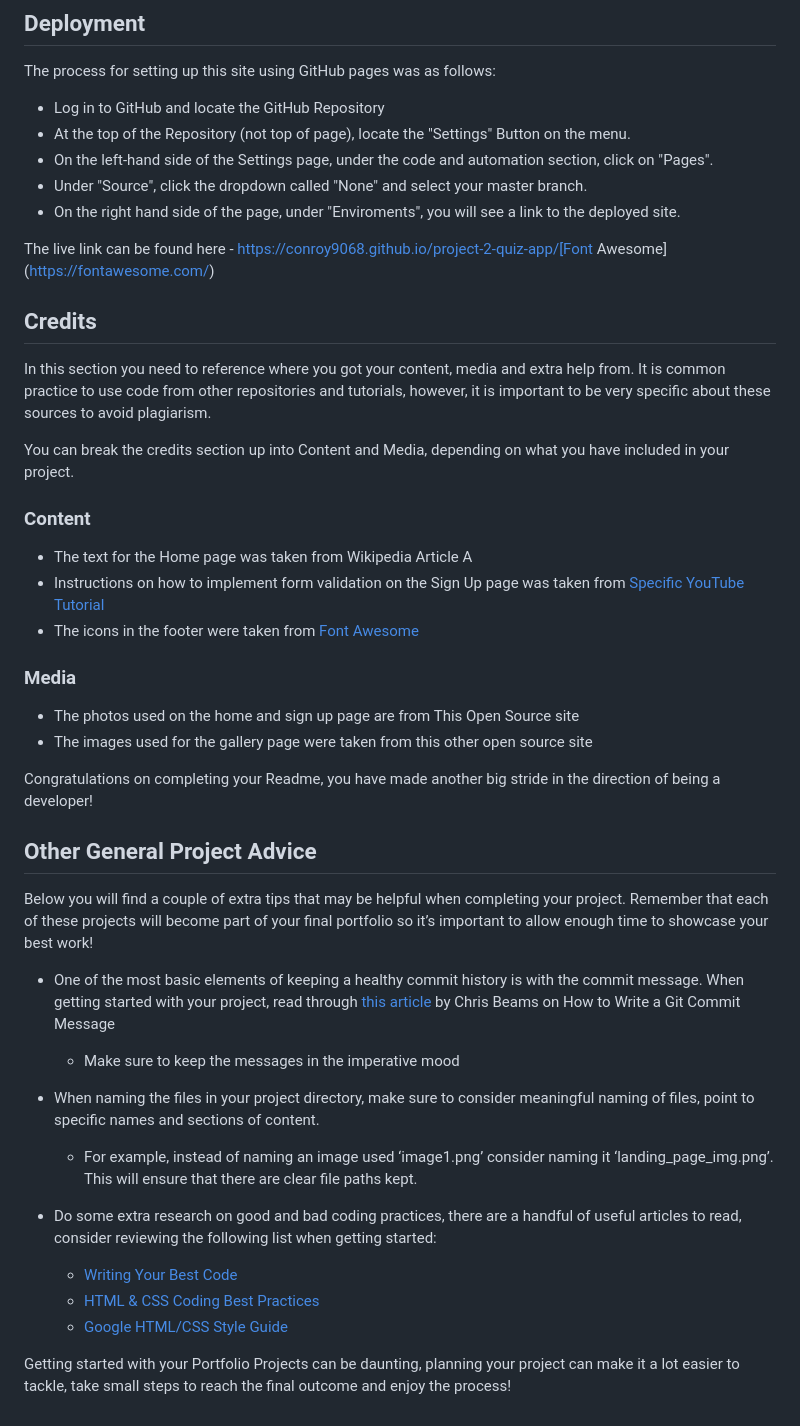
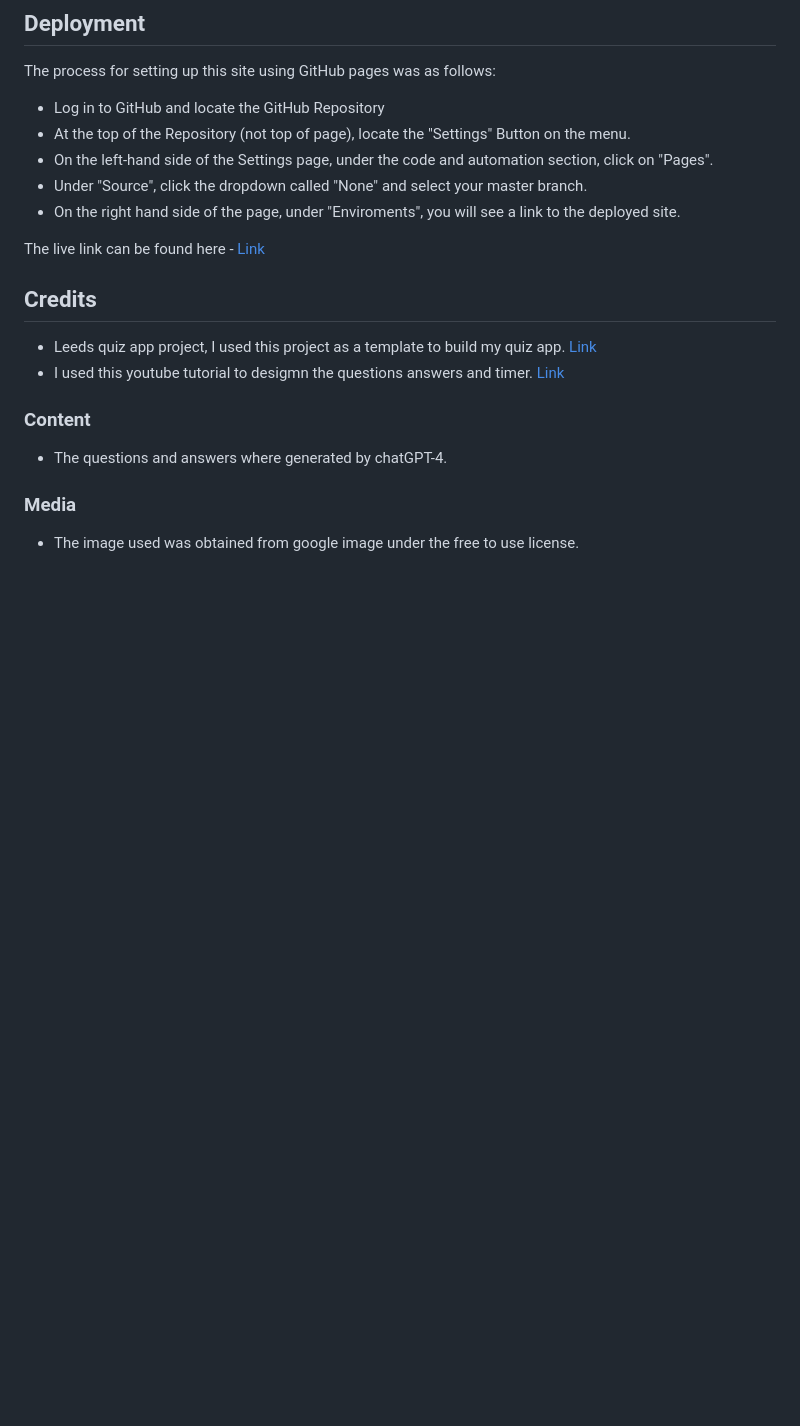
Before and after one commit to conroy9068/project-2-quiz-app, a Markdown page: readme.md, the part around the change. Drawn GitHub-style; blank space fills up the shorter version.

Commit message:
add: credits, content and media section

```diff
--- a/readme.md
+++ b/readme.md
@@ -69,42 +69,17 @@ The process for setting up this site using GitHub pages was as follows:
 - Under "Source", click the dropdown called "None" and select your master branch.
 - On the right hand side of the page, under "Enviroments", you will see a link to the deployed site.
 
-The live link can be found here - https://conroy9068.github.io/project-2-quiz-app/[Font Awesome](https://fontawesome.com/)
+The live link can be found here - [Link](https://conroy9068.github.io/project-2-quiz-app/)
 
 ## Credits
 
-In this section you need to reference where you got your content, media and extra help from. It is common practice to use code from other repositories and tutorials, however, it is important to be very specific about these sources to avoid plagiarism.
-
-You can break the credits section up into Content and Media, depending on what you have included in your project.
+- Leeds quiz app project, I used this project as a template to build my quiz app. [Link](https://github.com/andreas-ka/leeds-quiz)
+- I used this youtube tutorial to desigmn the questions answers and timer. [Link](https://www.youtube.com/watch?v=dtKciwk_si4&t=4308s)
 
 ### Content
 
-- The text for the Home page was taken from Wikipedia Article A
-- Instructions on how to implement form validation on the Sign Up page was taken from [Specific YouTube Tutorial](https://www.youtube.com/)
-- The icons in the footer were taken from [Font Awesome](https://fontawesome.com/)
+- The questions and answers where generated by chatGPT-4.
 
 ### Media
 
-- The photos used on the home and sign up page are from This Open Source site
-- The images used for the gallery page were taken from this other open source site
-
-Congratulations on completing your Readme, you have made another big stride in the direction of being a developer!
-
-## Other General Project Advice
-
-Below you will find a couple of extra tips that may be helpful when completing your project. Remember that each of these projects will become part of your final portfolio so it’s important to allow enough time to showcase your best work!
-
-- One of the most basic elements of keeping a healthy commit history is with the commit message. When getting started with your project, read through [this article](https://chris.beams.io/posts/git-commit/) by Chris Beams on How to Write a Git Commit Message
-
-  - Make sure to keep the messages in the imperative mood
-
-- When naming the files in your project directory, make sure to consider meaningful naming of files, point to specific names and sections of content.
-
-  - For example, instead of naming an image used ‘image1.png’ consider naming it ‘landing_page_img.png’. This will ensure that there are clear file paths kept.
-
-- Do some extra research on good and bad coding practices, there are a handful of useful articles to read, consider reviewing the following list when getting started:
-  - [Writing Your Best Code](https://learn.shayhowe.com/html-css/writing-your-best-code/)
-  - [HTML & CSS Coding Best Practices](https://medium.com/@inceptiondj.info/html-css-coding-best-practice-fadb9870a00f)
-  - [Google HTML/CSS Style Guide](https://google.github.io/styleguide/htmlcssguide.html#General)
-
-Getting started with your Portfolio Projects can be daunting, planning your project can make it a lot easier to tackle, take small steps to reach the final outcome and enjoy the process!
+- The image used was obtained from google image under the free to use license.
```
